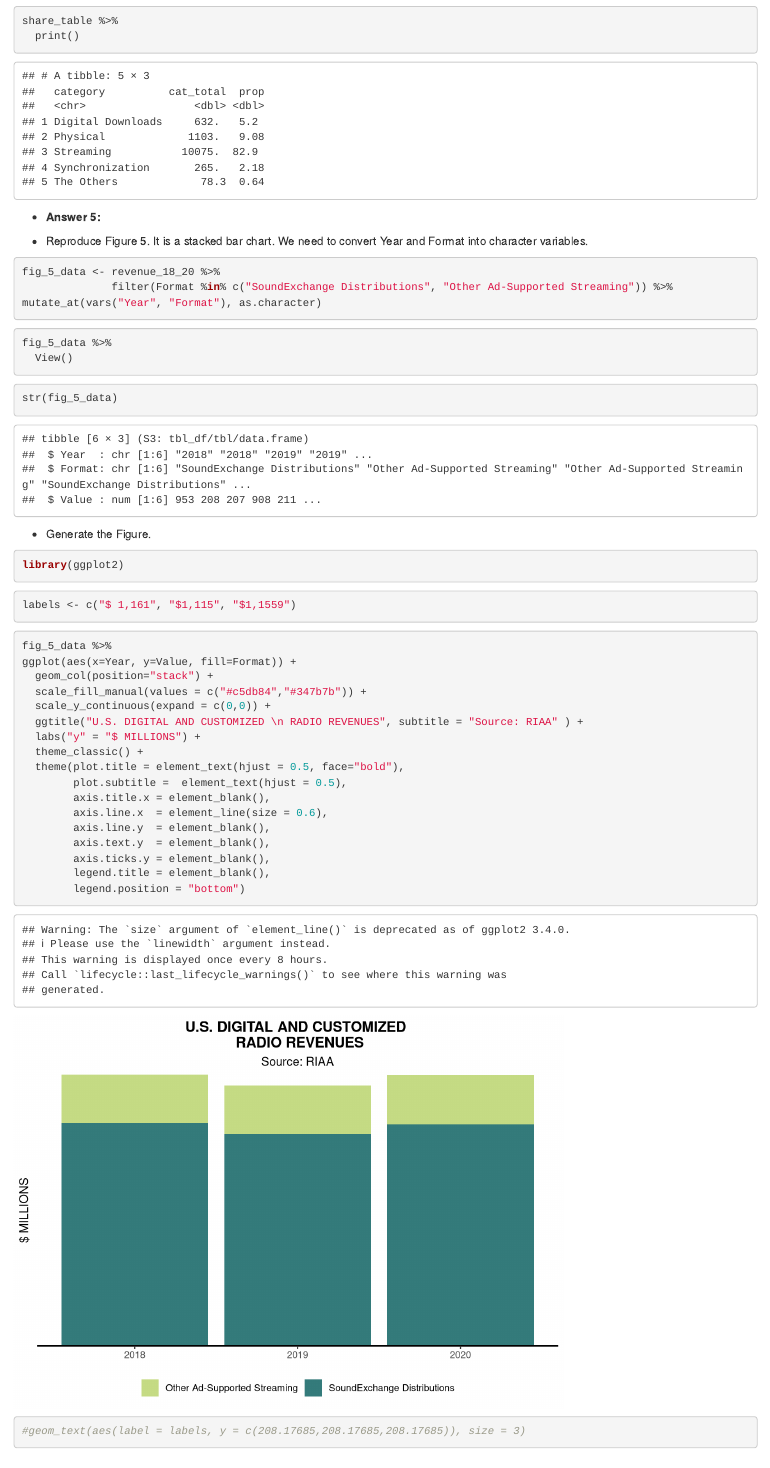
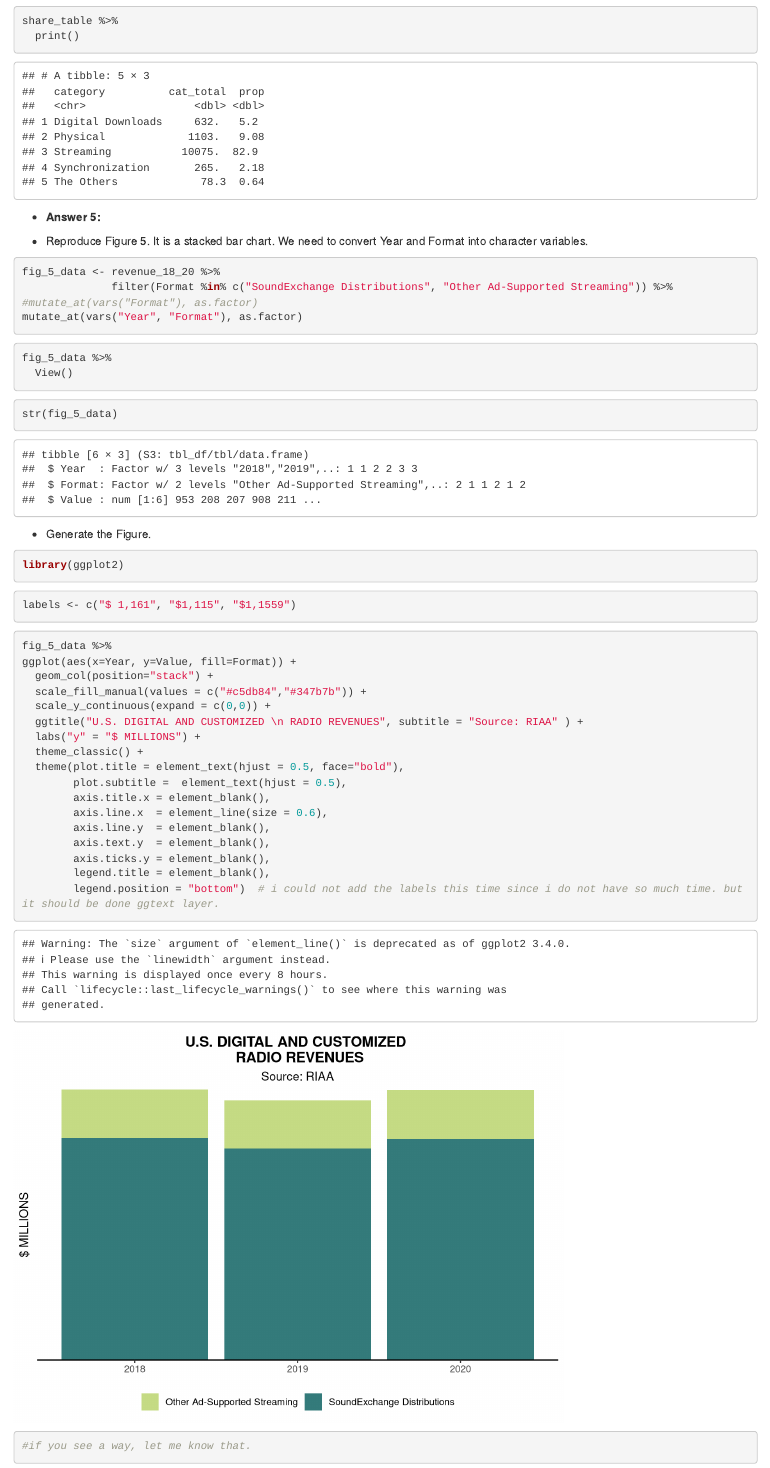
Before and after one commit to MAT381E-Fall21/Homework_I, an R Markdown document (hw1-sol.Rmd): the page in a window 1100 px wide, from 3290 px down. Rendered offline with R 4.5, knitr and Pandoc, with nearby package versions.

Commit message:
q5 update

````diff
--- a/hw1-sol.Rmd
+++ b/hw1-sol.Rmd
@@ -161,7 +161,8 @@ share_table %>%
 ```{r}
 fig_5_data <- revenue_18_20 %>%
               filter(Format %in% c("SoundExchange Distributions", "Other Ad-Supported Streaming")) %>%
-mutate_at(vars("Year", "Format"), as.character)
+#mutate_at(vars("Format"), as.factor)
+mutate_at(vars("Year", "Format"), as.factor)
 ```
 
 ```{r, eval=F}
@@ -202,6 +202,6 @@ ggplot(aes(x=Year, y=Value, fill=Format)) +
         axis.text.y  = element_blank(),
         axis.ticks.y = element_blank(),
         legend.title = element_blank(),
-        legend.position = "bottom")
-#geom_text(aes(label = labels, y = c(208.17685,208.17685,208.17685)), size = 3)
+        legend.position = "bottom")  # i could not add the labels this time since i do not have so much time. but it should be done ggtext layer.
+#if you see a way, let me know that.
 ```
````
Also changed, not shown: hw1-sol.html, hw1-sol.Rmd (1 more changed lines).
